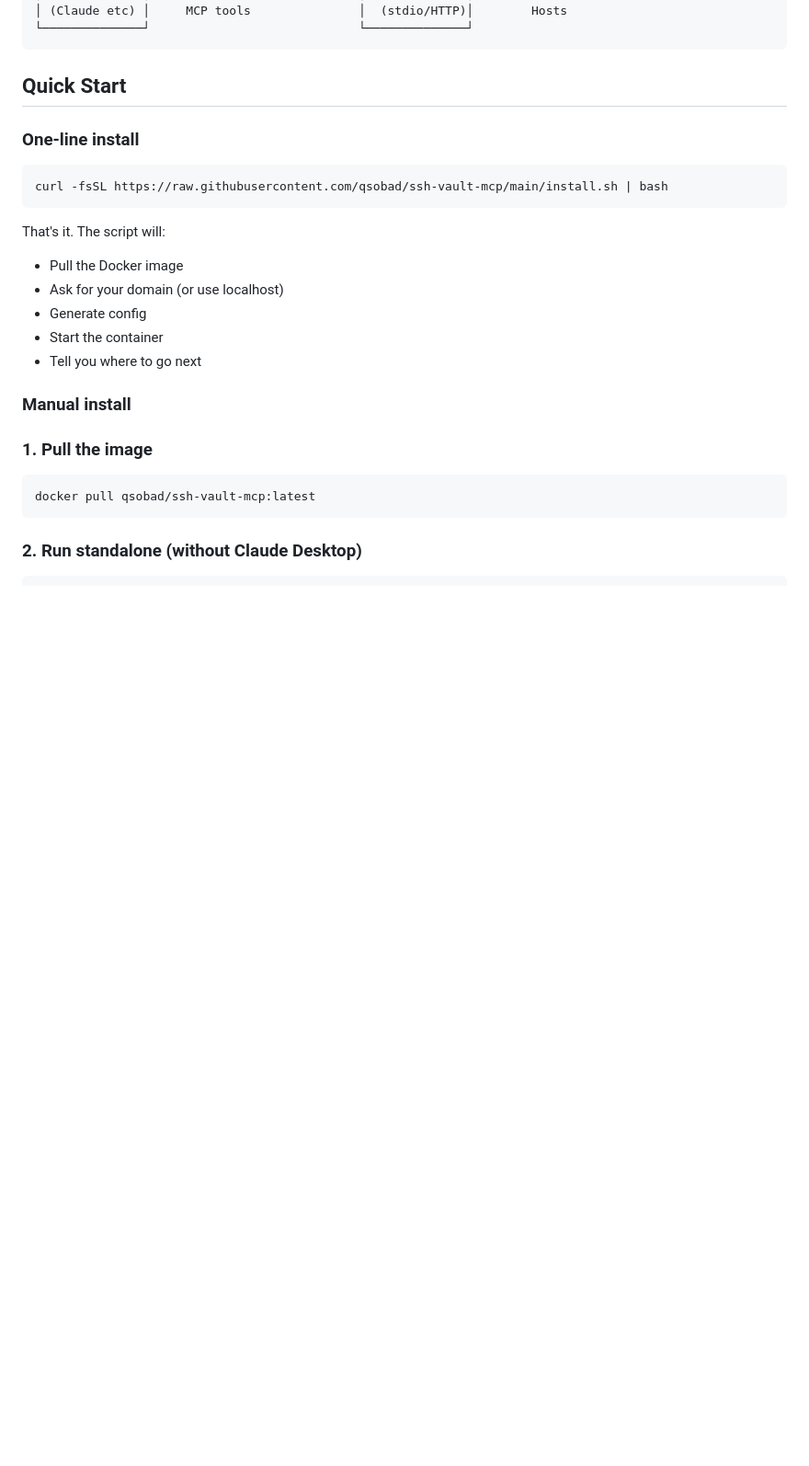
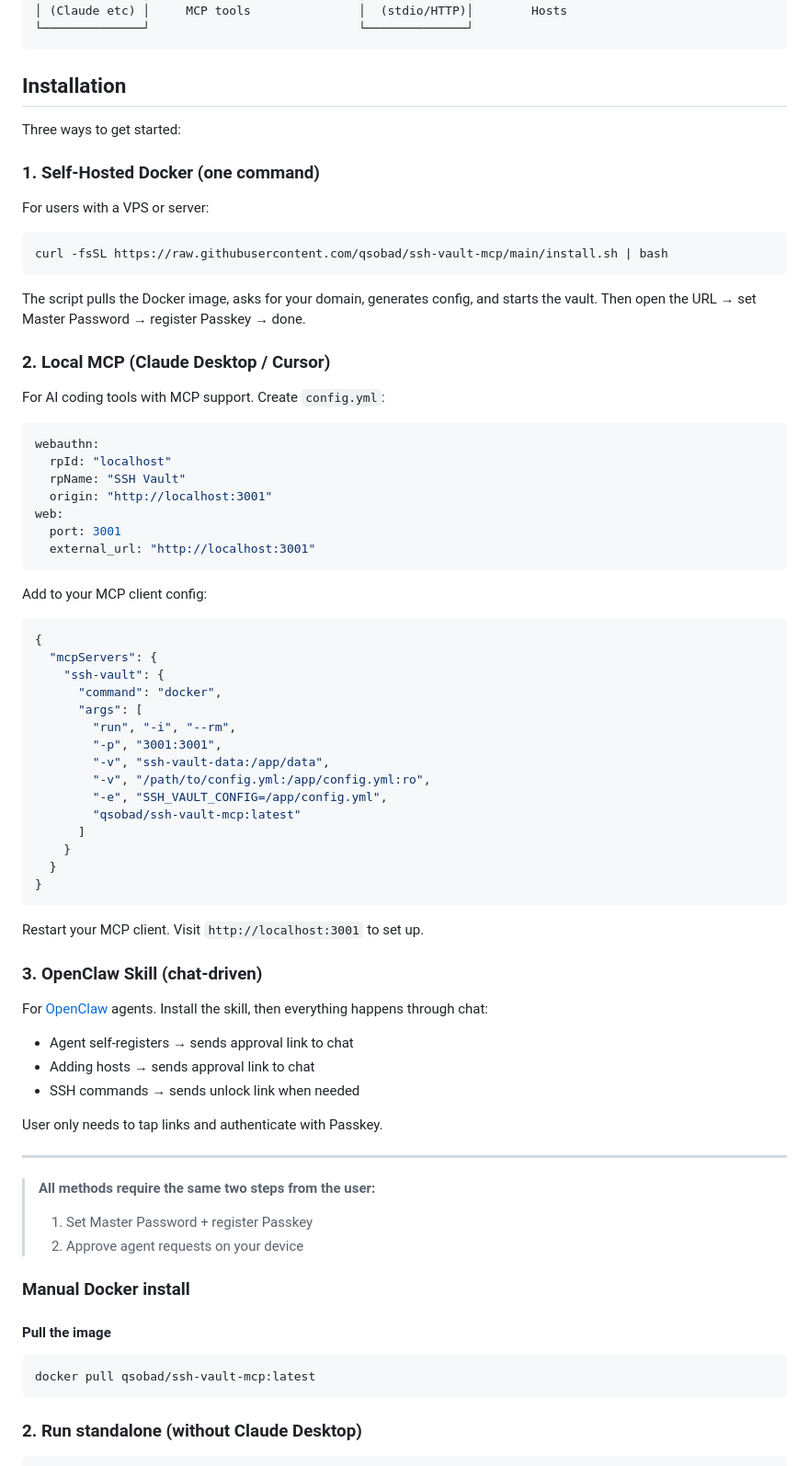
Before and after one commit to qsobad/ssh-vault-mcp, a Markdown page: README.md, the part around the change. Shown at 92% size. Drawn GitHub-style; blank space fills up the shorter version.

Commit message:
docs: restructure README with 3 installation methods

````diff
--- a/README.md
+++ b/README.md
@@ -44,24 +44,75 @@ Think of it as a **SSH keychain where you're the only keyholder**, and the AI ju
 └──────────────┘                             └──────────────┘
 ```
 
-## Quick Start
+## Installation
 
-### One-line install
+Three ways to get started:
+
+### 1. Self-Hosted Docker (one command)
+
+For users with a VPS or server:
 
 ```bash
 curl -fsSL https://raw.githubusercontent.com/qsobad/ssh-vault-mcp/main/install.sh | bash
 ```
 
-That's it. The script will:
-- Pull the Docker image
-- Ask for your domain (or use localhost)
-- Generate config
-- Start the container
-- Tell you where to go next
+The script pulls the Docker image, asks for your domain, generates config, and starts the vault. Then open the URL → set Master Password → register Passkey → done.
 
-### Manual install
+### 2. Local MCP (Claude Desktop / Cursor)
 
-### 1. Pull the image
+For AI coding tools with MCP support. Create `config.yml`:
+
+```yaml
+webauthn:
+  rpId: "localhost"
+  rpName: "SSH Vault"
+  origin: "http://localhost:3001"
+web:
+  port: 3001
+  external_url: "http://localhost:3001"
+```
+
+Add to your MCP client config:
+
+```json
+{
+  "mcpServers": {
+    "ssh-vault": {
+      "command": "docker",
+      "args": [
+        "run", "-i", "--rm",
+        "-p", "3001:3001",
+        "-v", "ssh-vault-data:/app/data",
+        "-v", "/path/to/config.yml:/app/config.yml:ro",
+        "-e", "SSH_VAULT_CONFIG=/app/config.yml",
+        "qsobad/ssh-vault-mcp:latest"
+      ]
+    }
+  }
+}
+```
+
+Restart your MCP client. Visit `http://localhost:3001` to set up.
+
+### 3. OpenClaw Skill (chat-driven)
+
+For [OpenClaw](https://openclaw.ai) agents. Install the skill, then everything happens through chat:
+
+- Agent self-registers → sends approval link to chat
+- Adding hosts → sends approval link to chat
+- SSH commands → sends unlock link when needed
+
+User only needs to tap links and authenticate with Passkey.
+
+---
+
+> **All methods require the same two steps from the user:**
+> 1. Set Master Password + register Passkey
+> 2. Approve agent requests on your device
+
+### Manual Docker install
+
+#### Pull the image
 
 ```bash
 docker pull qsobad/ssh-vault-mcp:latest
````
